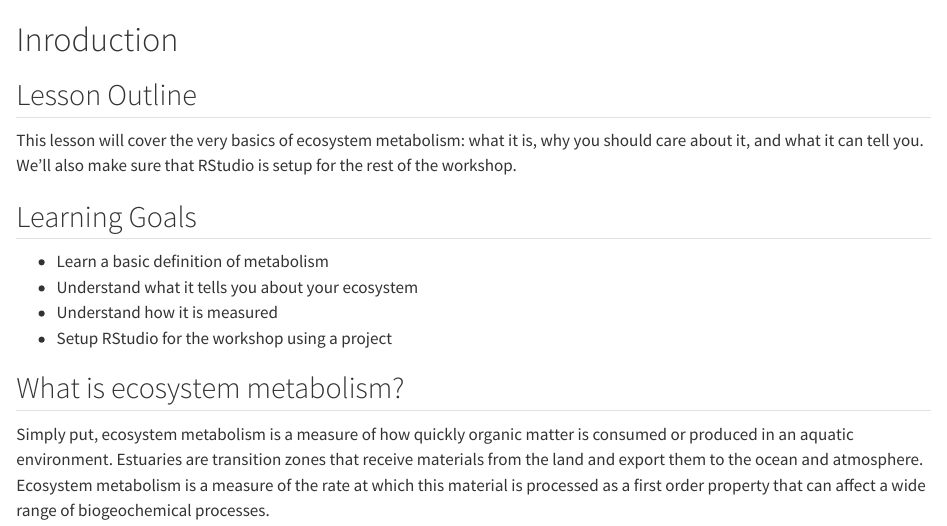
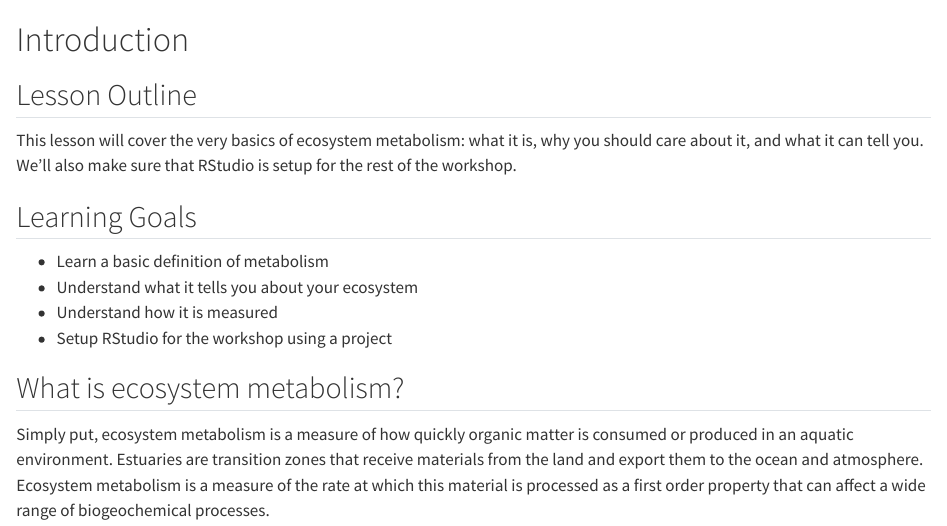
Before and after one commit to fawda123/ebase-training, a Quarto document (01_intro.qmd): the page in a window 1100 px wide, from its top. Rendered offline with R 4.5, knitr and Pandoc in place of Quarto, with nearby package versions.

Commit message:
fix inroduction typo

```diff
--- a/01_intro.qmd
+++ b/01_intro.qmd
@@ -2,7 +2,7 @@
 lightbox: true
 ---
 
-# Inroduction {#sec-intro}
+# Introduction {#sec-intro}
 
 ## Lesson Outline
 
```
